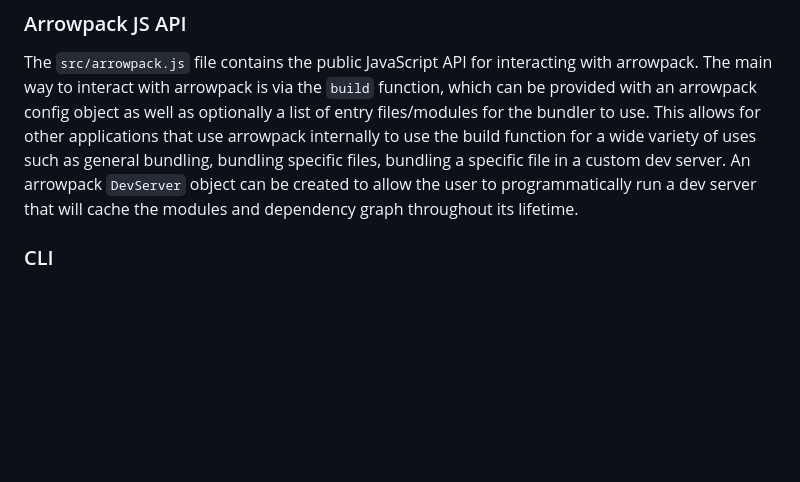
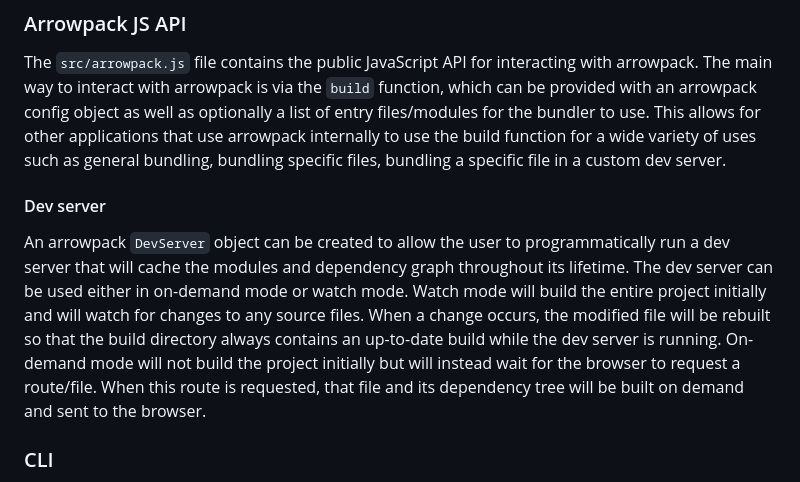
Before and after one commit to redstarbird/arrowpack, a Markdown page: ARCHITECTURE.md, the part around the change. GitHub-like rendering; blank space fills up the shorter version.

Commit message:
docs(architecture): add section on dev server
added detailed explanation of the arrowpack DevServer, including its modes and functionality.

```diff
--- a/ARCHITECTURE.md
+++ b/ARCHITECTURE.md
@@ -78,7 +78,9 @@ JavaScript interacts with the compiled C/C++ code via the Node.JS Node-API.
 ### Arrowpack JS API
 The `src/arrowpack.js` file contains the public JavaScript API for interacting with arrowpack.
 The main way to interact with arrowpack is via the `build` function, which can be provided with an arrowpack config object as well as optionally a list of entry files/modules for the bundler to use. This allows for other applications that use arrowpack internally to use the build function for a wide variety of uses such as general bundling, bundling specific files, bundling a specific file in a custom dev server.
-An arrowpack `DevServer` object can be created to allow the user to programmatically run a dev server that will cache the modules and dependency graph throughout its lifetime.
+
+#### Dev server
+An arrowpack `DevServer` object can be created to allow the user to programmatically run a dev server that will cache the modules and dependency graph throughout its lifetime. The dev server can be used either in on-demand mode or watch mode. Watch mode will build the entire project initially and will watch for changes to any source files. When a change occurs, the modified file will be rebuilt so that the build directory always contains an up-to-date build while the dev server is running. On-demand mode will not build the project initially but will instead wait for the browser to request a route/file. When this route is requested, that file and its dependency tree will be built on demand and sent to the browser.
 
 ### CLI
 The primary way to use arrowpack for bundling applications is via the command line. This is done by running the `arrowpack` command, which uses `src/cli/cli.js` as its entry point. `cli.js` is responsible for handling any CLI-specific functionality. An external, extremely lightweight arg library, [arrowargs](https://github.com/redstarbird/arrowargs), is used for managing and parsing the command line arguments.
```
